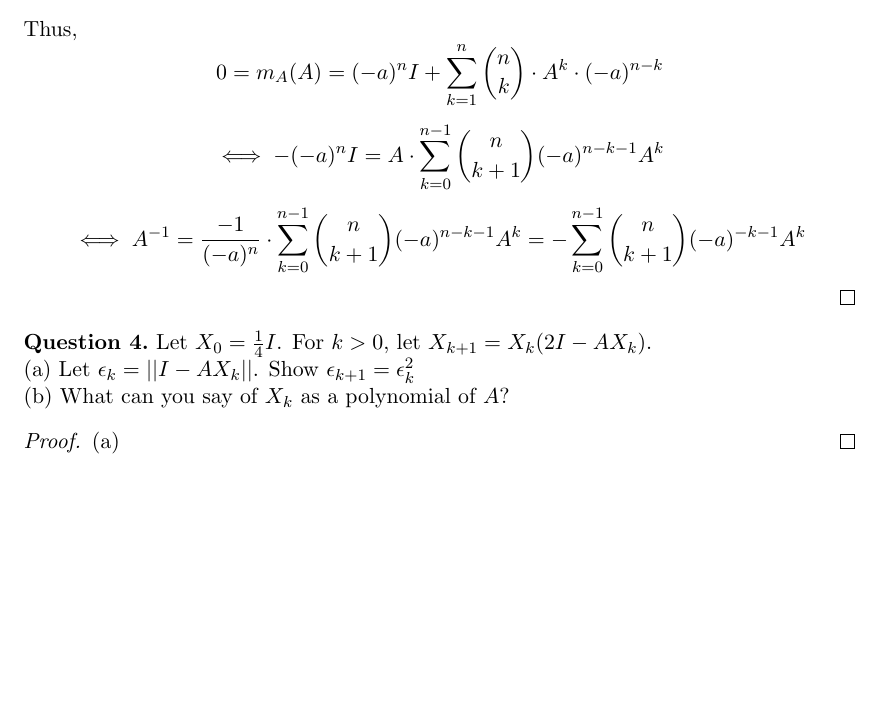
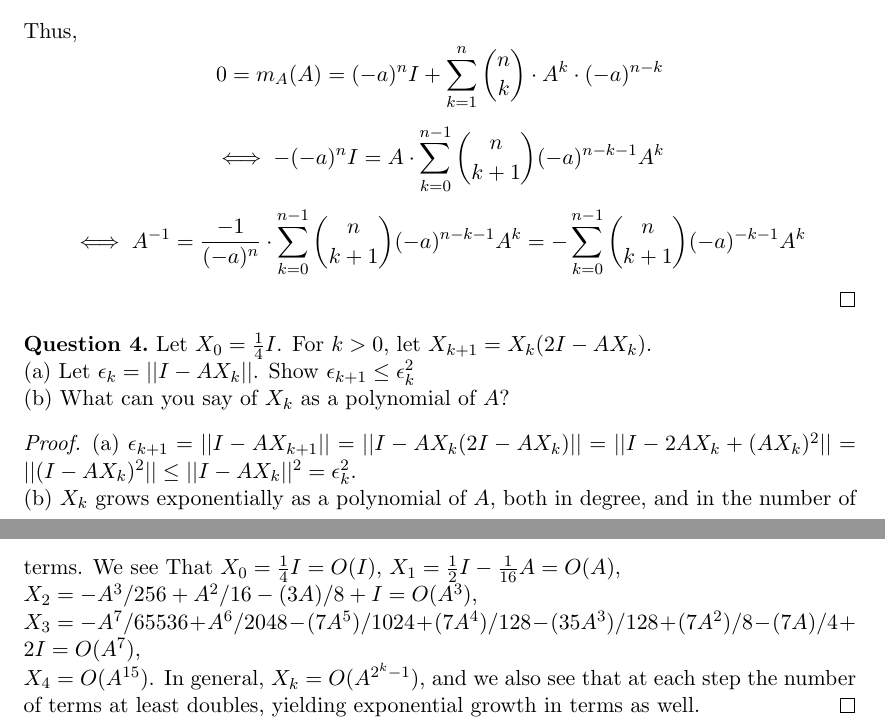
Before and after one commit to dansok/Mathematics, a LaTeX problem sheet (linear-algebra-2/hw6.tex): part of page 2 of 2 before the commit and two parts of pages 2 and 3 of 3 after it, the two joined at a grey line, cut so that both start at the same text, the shorter picture padded with empty space. Compiled offline with pdfLaTeX.

Commit message:
Update hw6.tex
Finishing question (4), rewording question (1)

```diff
--- a/linear-algebra-2/hw6.tex
+++ b/linear-algebra-2/hw6.tex
@@ -102,11 +102,12 @@ $$\iff A^{-1} = \frac{-1}{(-a)^n} \cdot \sum_{k=0}^{n-1} \binom{n}{k+1} (-a)^{n-
 \end{proof}
 \begin{question}[4]
 Let $X_0 = \frac{1}{4}I$. For $k > 0$, let $X_{k+1} = X_k(2I - AX_k)$.
-\\(a) Let $\epsilon_k = ||I - AX_k||$. Show $\epsilon_{k+1} = \epsilon_k^2$
+\\(a) Let $\epsilon_k = ||I - AX_k||$. Show $\epsilon_{k+1} \le \epsilon_k^2$
 \\(b) What can you say of $X_k$ as a polynomial of $A$?
 \end{question}
 \begin{proof}
-(a)
+(a) $\epsilon_{k+1} = ||I - AX_{k+1}|| = ||I - AX_k(2I-AX_k)|| = ||I - 2AX_k + (AX_k)^2|| = ||(I - AX_k)^2|| \le ||I - AX_k||^2 = \epsilon_k^2$.
+\\(b) $X_k$ grows exponentially as a polynomial of $A$, both in degree, and in the number of terms. We see That $X_0 = \frac{1}{4}I = O(I)$, $X_1 = \frac{1}{2}I - \frac{1}{16}A = O(A)$, \\$X_2 = -A^3/256 + A^2/16 - (3 A)/8 + I = O(A^3)$, \\$X_3 = -A^7/65536 + A^6/2048 - (7 A^5)/1024 + (7 A^4)/128 - (35 A^3)/128 + (7 A^2)/8 - (7 A)/4 + 2I = O(A^7)$, \\$X_4 = O(A^{15})$. In general, $X_k = O(A^{2^k-1})$, and we also see that at each step the number of terms at least doubles, yielding exponential growth in terms as well.
 \end{proof}
 
 \end{document}
```
Also changed, not shown: linear-algebra-2/hw6.tex (2 more changed lines).
